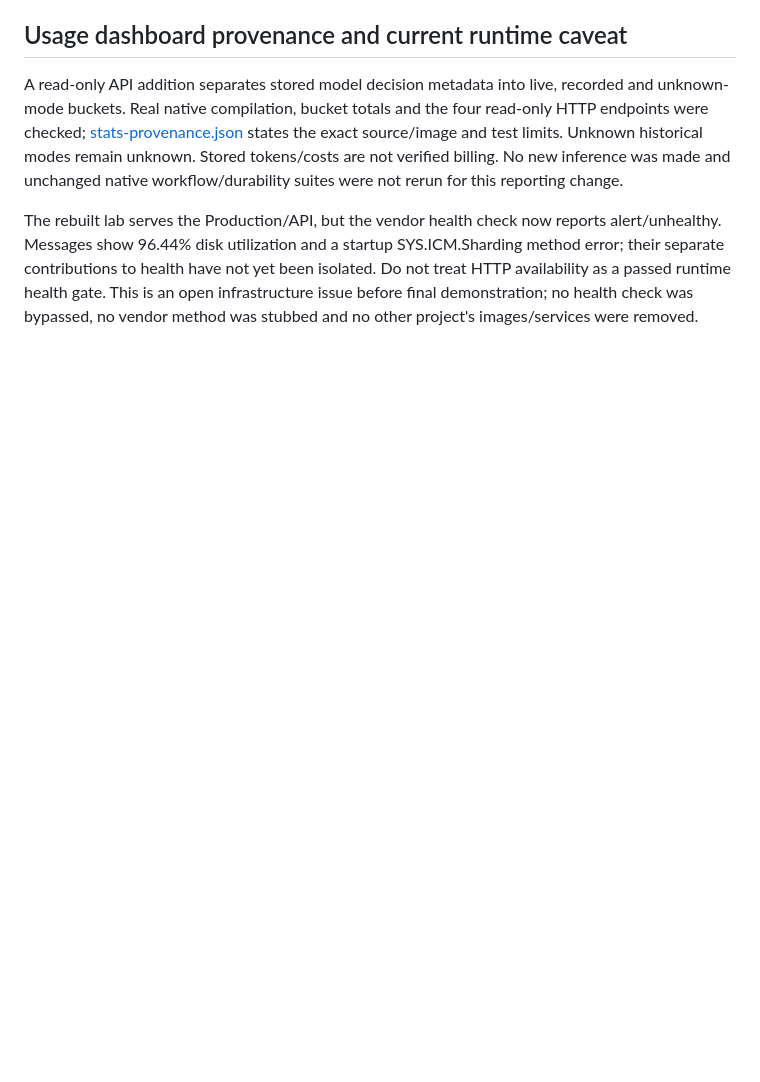
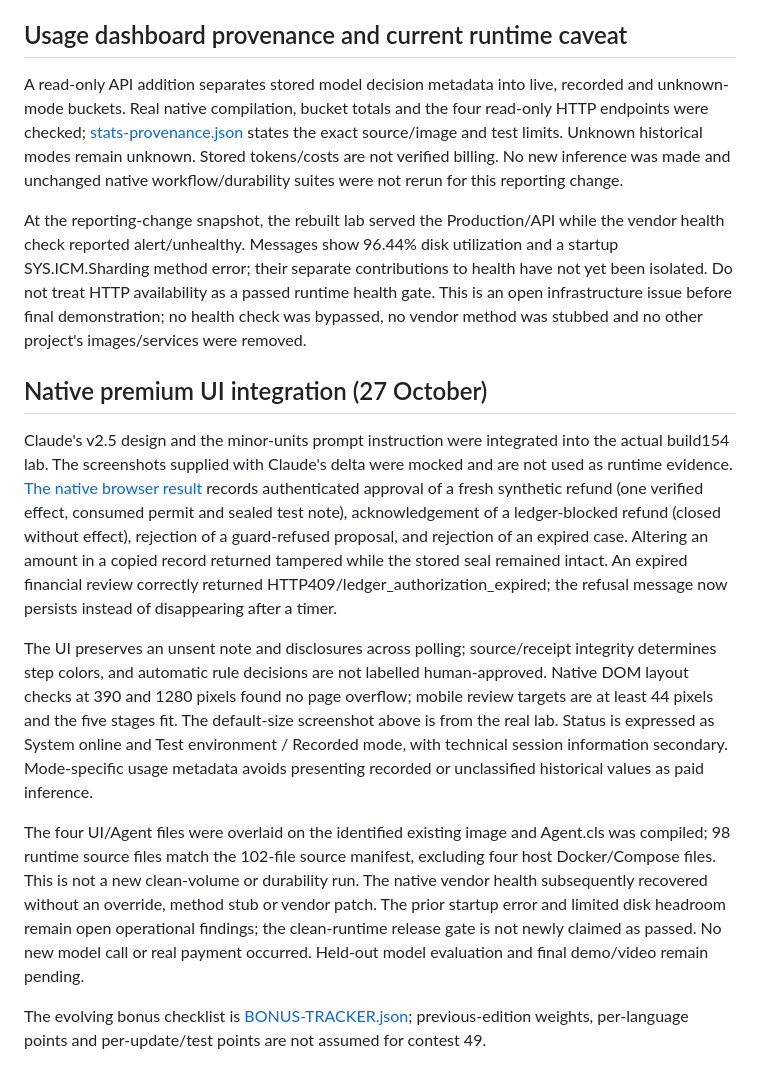
Before and after one commit to rafaorlando3/proof-before-pay, a Markdown page: docs/VALIDATION.md, the part around the change. Rendered like a GitHub page; blank space fills up the shorter version.

```diff
--- a/docs/VALIDATION.md
+++ b/docs/VALIDATION.md
@@ -138,8 +138,36 @@ buckets. Real native compilation, bucket totals and the four read-only HTTP endp
 Unknown historical modes remain unknown. Stored tokens/costs are not verified billing. No new inference
 was made and unchanged native workflow/durability suites were not rerun for this reporting change.
 
-The rebuilt lab serves the Production/API, but the vendor health check now reports alert/unhealthy.
+At the reporting-change snapshot, the rebuilt lab served the Production/API while the vendor health check reported alert/unhealthy.
 Messages show 96.44% disk utilization and a startup SYS.ICM.Sharding method error; their separate
 contributions to health have not yet been isolated. Do not treat HTTP availability as a passed runtime
 health gate. This is an open infrastructure issue before final demonstration; no health check was
 bypassed, no vendor method was stubbed and no other project's images/services were removed.
+
+## Native premium UI integration (27 October)
+
+Claude's v2.5 design and the minor-units prompt instruction were integrated into the actual build154
+lab. The screenshots supplied with Claude's delta were mocked and are not used as runtime evidence.
+[The native browser result](validation/native-ui25-browser.json) records authenticated approval of a
+fresh synthetic refund (one verified effect, consumed permit and sealed test note), acknowledgement
+of a ledger-blocked refund (closed without effect), rejection of a guard-refused proposal, and rejection
+of an expired case. Altering an amount in a copied record returned tampered while the stored seal
+remained intact. An expired financial review correctly returned HTTP409/ledger_authorization_expired;
+the refusal message now persists instead of disappearing after a timer.
+
+The UI preserves an unsent note and disclosures across polling; source/receipt integrity determines
+step colors, and automatic rule decisions are not labelled human-approved. Native DOM layout checks
+at 390 and 1280 pixels found no page overflow; mobile review targets are at least 44 pixels and the five
+stages fit. The default-size screenshot above is from the real lab. Status is expressed as System online
+and Test environment / Recorded mode, with technical session information secondary. Mode-specific
+usage metadata avoids presenting recorded or unclassified historical values as paid inference.
+
+The four UI/Agent files were overlaid on the identified existing image and Agent.cls was compiled;
+98 runtime source files match the 102-file source manifest, excluding four host Docker/Compose files.
+This is not a new clean-volume or durability run. The native vendor health subsequently recovered
+without an override, method stub or vendor patch. The prior startup error and limited disk headroom
+remain open operational findings; the clean-runtime release gate is not newly claimed as passed.
+No new model call or real payment occurred. Held-out model evaluation and final demo/video remain pending.
+
+The evolving bonus checklist is [BONUS-TRACKER.json](BONUS-TRACKER.json); previous-edition weights,
+per-language points and per-update/test points are not assumed for contest 49.
```
Also changed, not shown: README.md (+5 -1 lines), docs/screens/native-ui25.png (added), 8 other files.
